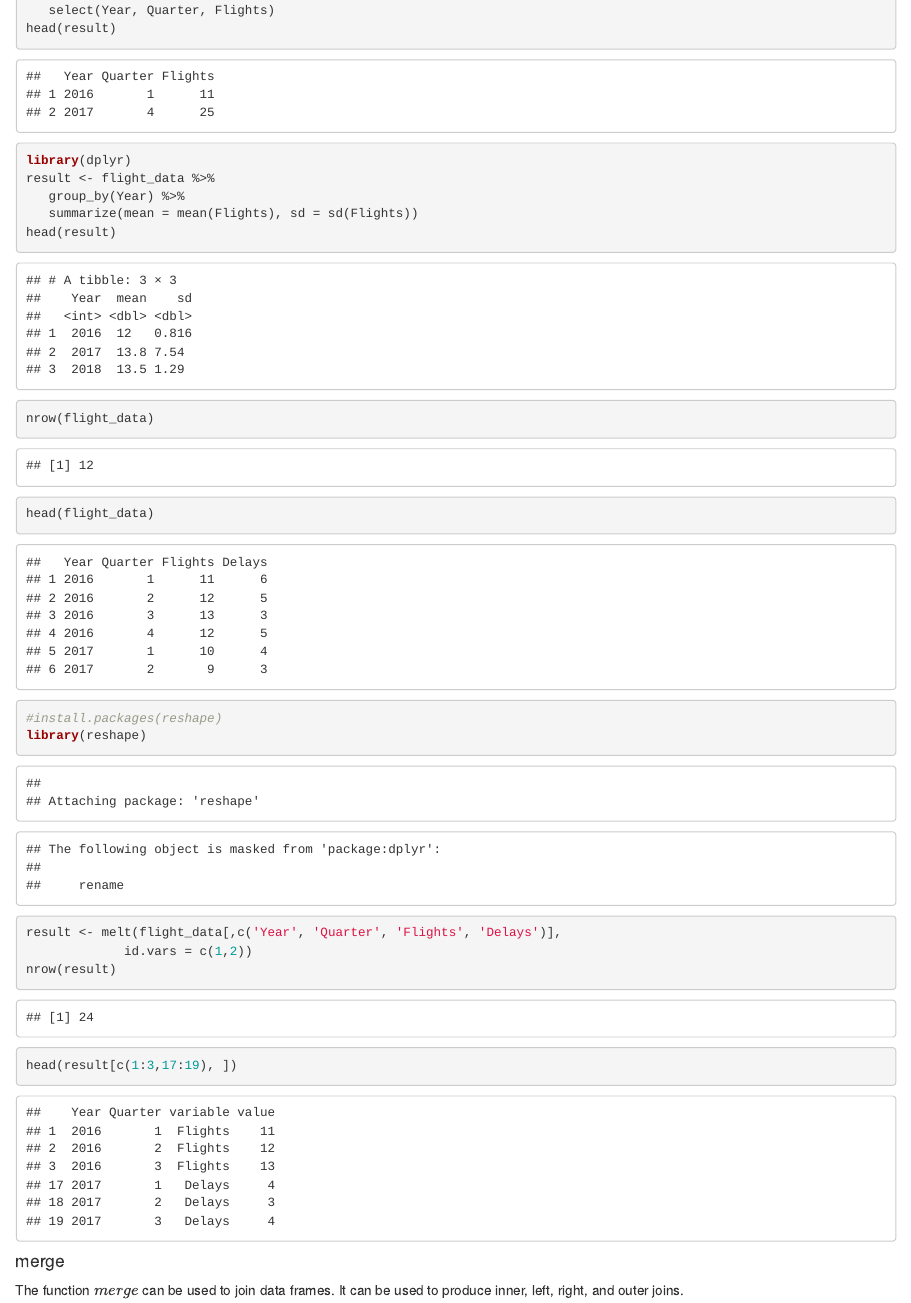
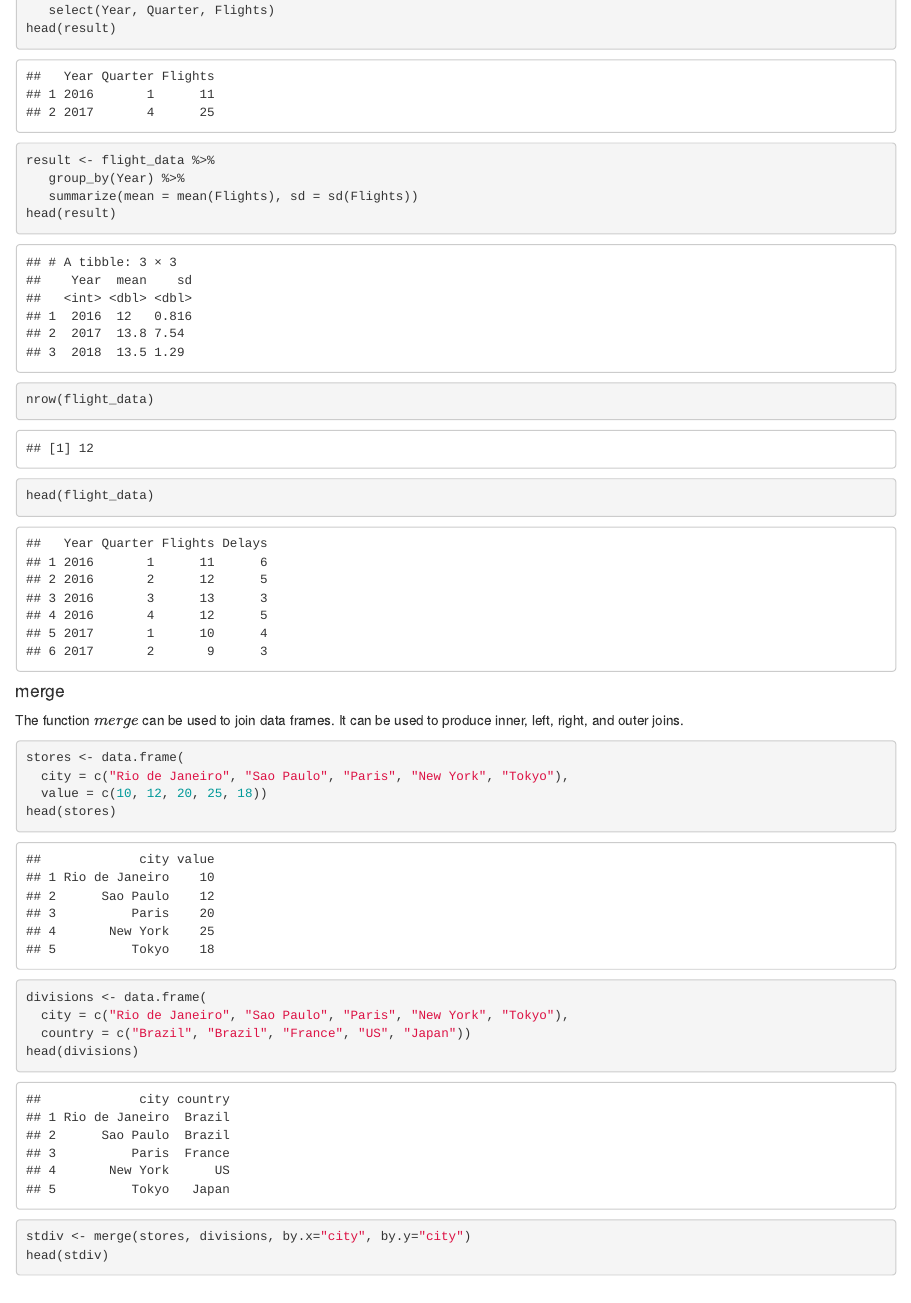
Before and after one commit to eogasawara/analise-dados, an R Markdown document (Rmd/examples/2-R-Basics.Rmd): the page in a window 1100 px wide, from 16050 px down. Rendered offline with R 4.5, knitr and Pandoc, with nearby package versions; code that draws random numbers runs with fixed seeds of ours; some code elsewhere in the file could not run offline.

Commit message:
Update 2-R-Basics.Rmd

````diff
--- a/Rmd/examples/2-R-Basics.Rmd
+++ b/Rmd/examples/2-R-Basics.Rmd
@@ -599,7 +599,6 @@ head(result)
 ```
 
 ```{r}
-library(dplyr)
 result <- flight_data %>%
    group_by(Year) %>%
    summarize(mean = mean(Flights), sd = sd(Flights))
@@ -611,14 +610,6 @@ nrow(flight_data)
 head(flight_data)
 ```
 
-```{r}
-#install.packages(reshape)
-library(reshape)
-result <- melt(flight_data[,c('Year', 'Quarter', 'Flights', 'Delays')],
-             id.vars = c(1,2))
-nrow(result)
-head(result[c(1:3,17:19), ])
-```
 
 #### merge
 
````
